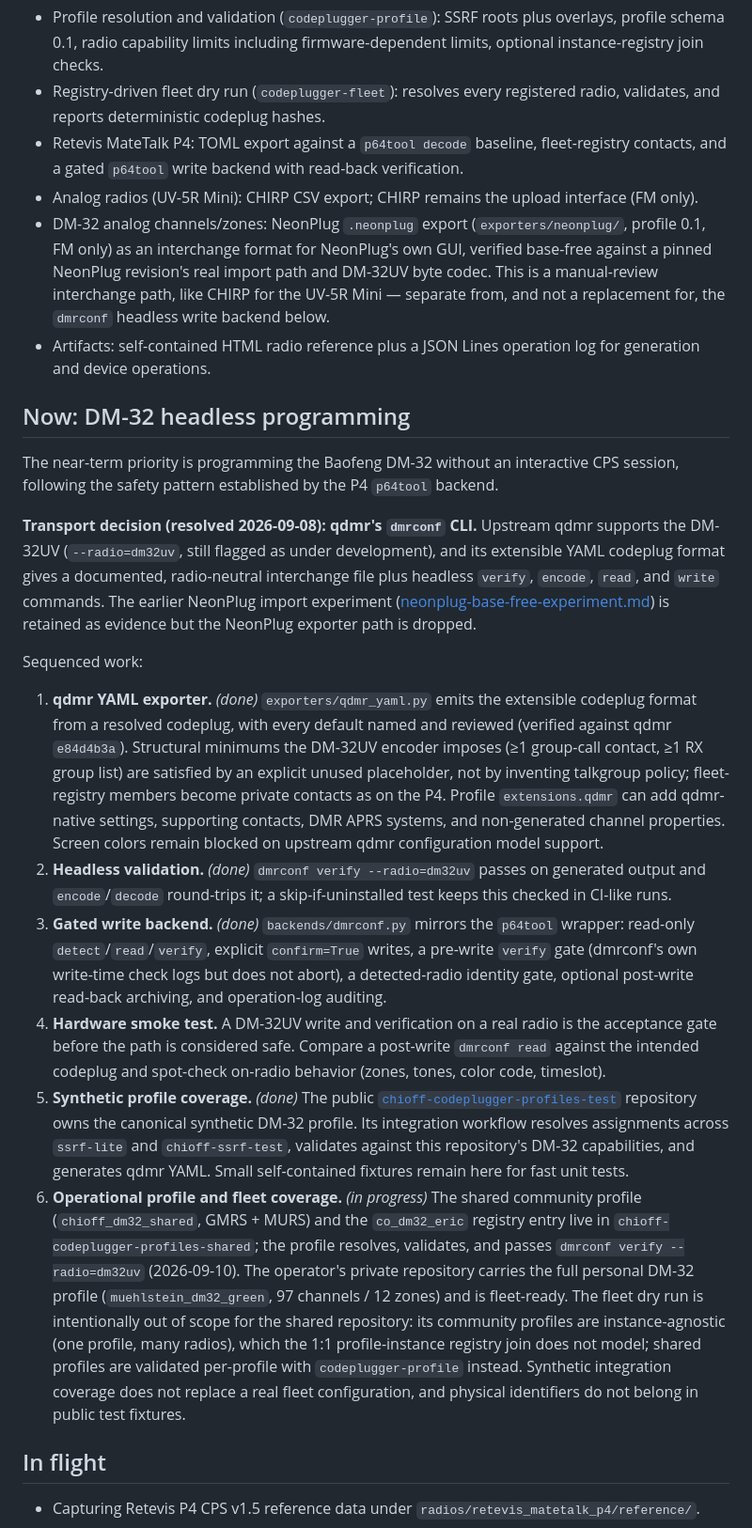
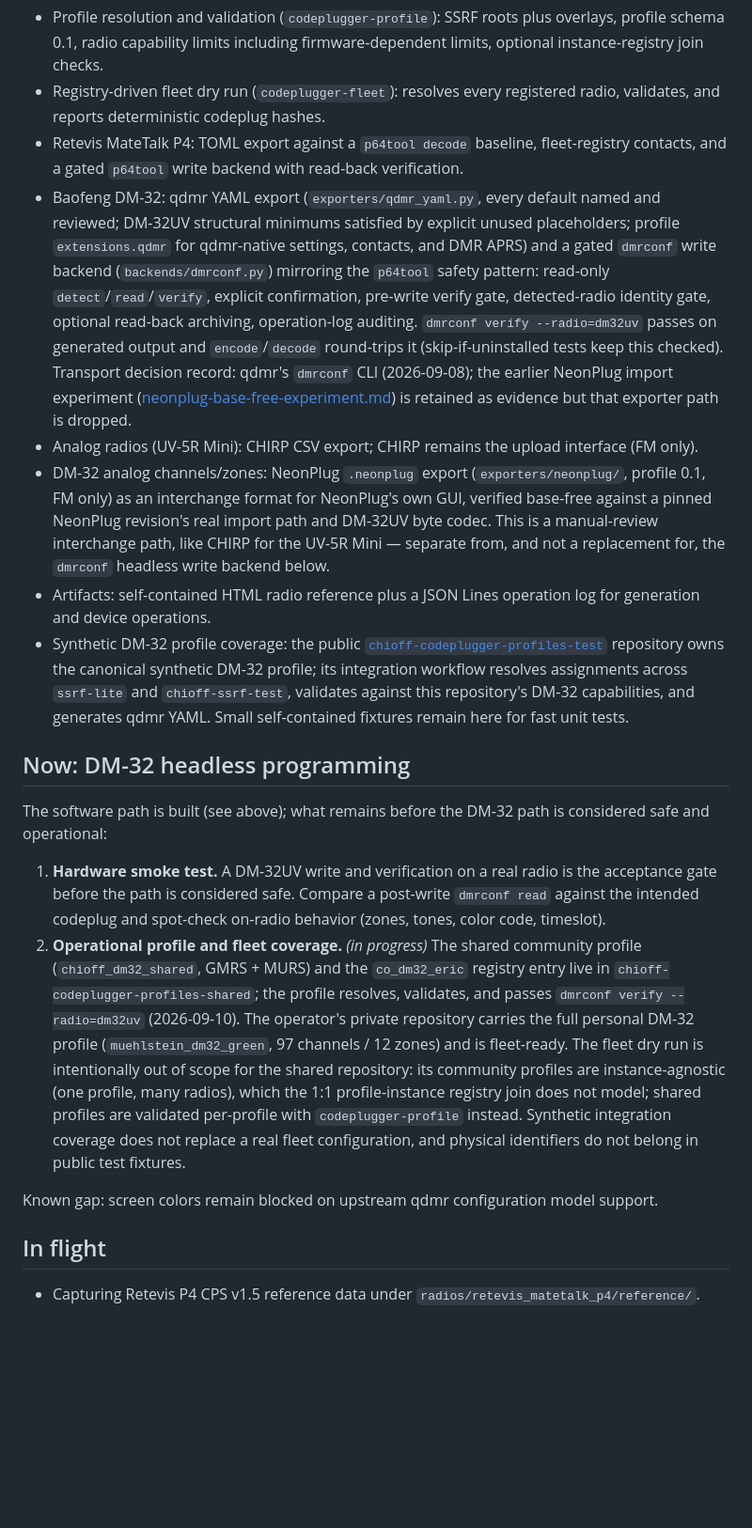
Before and after one commit to Chicago-Offline/codeplugger, a Markdown page: docs/plan.md, the part around the change. Shown at 94% size. Drawn GitHub-style; blank space fills up the shorter version.

Commit message:
plan: fold completed DM-32 work into current state
The qdmr exporter, headless validation, gated dmrconf backend, and
synthetic profile coverage are done; move them out of the sequenced
list into 'Current state'. Remaining: hardware smoke test and
operational profile/fleet coverage.

```diff
--- a/docs/plan.md
+++ b/docs/plan.md
@@ -49,6 +49,19 @@ Working today:
 - Retevis MateTalk P4: TOML export against a `p64tool decode` baseline,
   fleet-registry contacts, and a gated `p64tool` write backend with
   read-back verification.
+- Baofeng DM-32: qdmr YAML export (`exporters/qdmr_yaml.py`, every default
+  named and reviewed; DM-32UV structural minimums satisfied by explicit
+  unused placeholders; profile `extensions.qdmr` for qdmr-native settings,
+  contacts, and DMR APRS) and a gated `dmrconf` write backend
+  (`backends/dmrconf.py`) mirroring the `p64tool` safety pattern:
+  read-only `detect`/`read`/`verify`, explicit confirmation, pre-write
+  verify gate, detected-radio identity gate, optional read-back archiving,
+  operation-log auditing. `dmrconf verify --radio=dm32uv` passes on
+  generated output and `encode`/`decode` round-trips it (skip-if-uninstalled
+  tests keep this checked). Transport decision record: qdmr's `dmrconf`
+  CLI (2026-09-08); the earlier NeonPlug import experiment
+  ([neonplug-base-free-experiment.md](neonplug-base-free-experiment.md))
+  is retained as evidence but that exporter path is dropped.
 - Analog radios (UV-5R Mini): CHIRP CSV export; CHIRP remains the upload
   interface (FM only).
 - DM-32 analog channels/zones: NeonPlug `.neonplug` export
@@ -59,53 +72,23 @@ Working today:
   for, the `dmrconf` headless write backend below.
 - Artifacts: self-contained HTML radio reference plus a JSON Lines
   operation log for generation and device operations.
+- Synthetic DM-32 profile coverage: the public
+  [`chioff-codeplugger-profiles-test`](https://github.com/Chicago-Offline/chioff-codeplugger-profiles-test)
+  repository owns the canonical synthetic DM-32 profile; its integration
+  workflow resolves assignments across `ssrf-lite` and `chioff-ssrf-test`,
+  validates against this repository's DM-32 capabilities, and generates
+  qdmr YAML. Small self-contained fixtures remain here for fast unit tests.
 
 ## Now: DM-32 headless programming
 
-The near-term priority is programming the Baofeng DM-32 without an
-interactive CPS session, following the safety pattern established by the
-P4 `p64tool` backend.
+The software path is built (see above); what remains before the DM-32
+path is considered safe and operational:
 
-**Transport decision (resolved 2026-09-08): qdmr's `dmrconf` CLI.**
-Upstream qdmr supports the DM-32UV (`--radio=dm32uv`, still flagged as
-under development), and its extensible YAML codeplug format gives a
-documented, radio-neutral interchange file plus headless `verify`,
-`encode`, `read`, and `write` commands. The earlier NeonPlug import
-experiment ([neonplug-base-free-experiment.md](neonplug-base-free-experiment.md))
-is retained as evidence but the NeonPlug exporter path is dropped.
-
-Sequenced work:
-
-1. **qdmr YAML exporter.** *(done)* `exporters/qdmr_yaml.py` emits the
-   extensible codeplug format from a resolved codeplug, with every default
-   named and reviewed (verified against qdmr `e84d4b3a`). Structural
-   minimums the DM-32UV encoder imposes (≥1 group-call contact, ≥1 RX
-   group list) are satisfied by an explicit unused placeholder, not by
-   inventing talkgroup policy; fleet-registry members become private
-  contacts as on the P4. Profile `extensions.qdmr` can add qdmr-native
-  settings, supporting contacts, DMR APRS systems, and non-generated channel
-  properties. Screen colors remain blocked on upstream qdmr configuration
-  model support.
-2. **Headless validation.** *(done)* `dmrconf verify --radio=dm32uv`
-   passes on generated output and `encode`/`decode` round-trips it; a
-   skip-if-uninstalled test keeps this checked in CI-like runs.
-3. **Gated write backend.** *(done)* `backends/dmrconf.py` mirrors the
-   `p64tool` wrapper: read-only `detect`/`read`/`verify`, explicit
-   `confirm=True` writes, a pre-write `verify` gate (dmrconf's own
-   write-time check logs but does not abort), a detected-radio identity
-   gate, optional post-write read-back archiving, and operation-log
-   auditing.
-4. **Hardware smoke test.** A DM-32UV write and verification on a real
+1. **Hardware smoke test.** A DM-32UV write and verification on a real
    radio is the acceptance gate before the path is considered safe.
    Compare a post-write `dmrconf read` against the intended codeplug and
    spot-check on-radio behavior (zones, tones, color code, timeslot).
-5. **Synthetic profile coverage.** *(done)* The public
-  [`chioff-codeplugger-profiles-test`](https://github.com/Chicago-Offline/chioff-codeplugger-profiles-test)
-  repository owns the canonical synthetic DM-32 profile. Its integration
-  workflow resolves assignments across `ssrf-lite` and `chioff-ssrf-test`,
-  validates against this repository's DM-32 capabilities, and generates
-  qdmr YAML. Small self-contained fixtures remain here for fast unit tests.
-6. **Operational profile and fleet coverage.** *(in progress)* The shared
+2. **Operational profile and fleet coverage.** *(in progress)* The shared
   community profile (`chioff_dm32_shared`, GMRS + MURS) and the
   `co_dm32_eric` registry entry live in
   `chioff-codeplugger-profiles-shared`; the profile resolves, validates,
@@ -119,6 +102,9 @@ Sequenced work:
   `codeplugger-profile` instead. Synthetic integration coverage does not
   replace a real fleet configuration, and physical identifiers do not
   belong in public test fixtures.
+
+Known gap: screen colors remain blocked on upstream qdmr configuration
+model support.
 
 ## In flight
 
```
